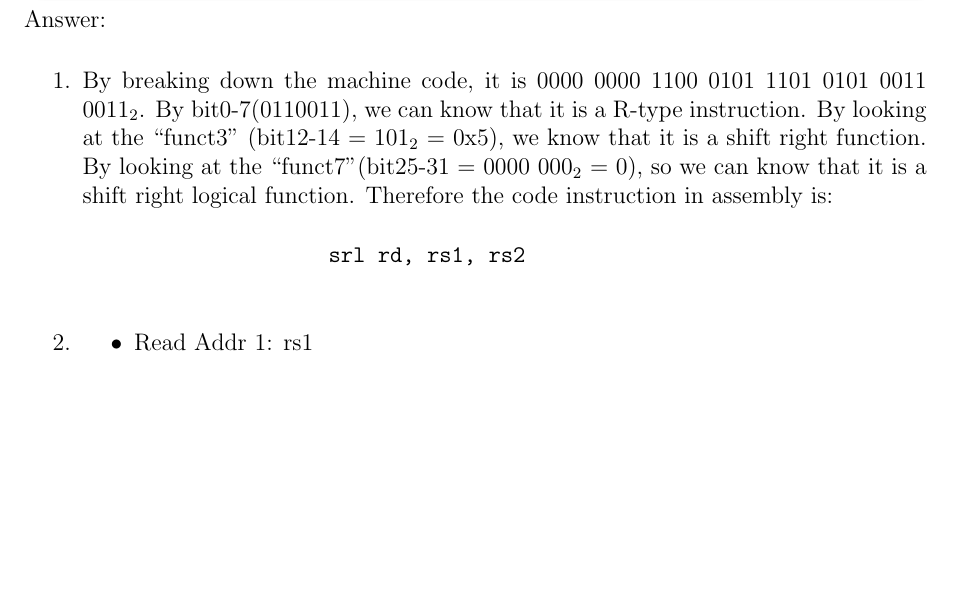
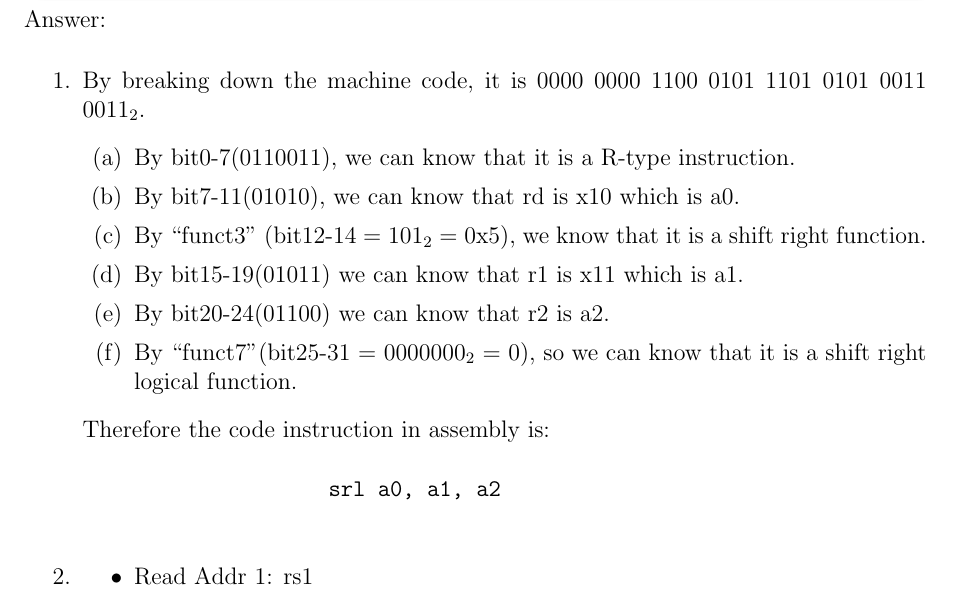
Before and after one commit to Jellyfish227/CENG3420_Computer_Organization_And_Design, a LaTeX problem sheet (hw2.tex): part of page 5 of 6, cut so that both start at the same text, the shorter picture padded with empty space. Compiled offline with pdfLaTeX.

Commit message:
finalized

```diff
--- a/hw2.tex
+++ b/hw2.tex
@@ -160,10 +160,18 @@ The following figures show the format and datapath of an R format instruction.
 \end{q}
 \begin{ans}
     \begin{enumerate}
-        \item By breaking down the machine code, it is 0000 0000 1100 0101 1101 0101 0011 0011$_2$. By bit0-7(0110011), we can know that it is a R-type instruction. By looking at the ``funct3'' (bit12-14 = $101_2$ = 0x5), we know that it is a
-                shift right function. By looking at the ``funct7''(bit25-31 = 0000 000$_2$ = 0), so we can know that it is a shift right logical function. Therefore the code instruction in assembly is:
+        \item By breaking down the machine code, it is 0000 0000 1100 0101 1101 0101 0011 0011$_2$.
+                \begin{enumerate}
+                    \item By bit0-7(0110011), we can know that it is a R-type instruction.
+                    \item By bit7-11(01010), we can know that rd is x10 which is a0.
+                    \item By ``funct3'' (bit12-14 = $101_2$ = 0x5), we know that it is a shift right function.
+                    \item By bit15-19(01011) we can know that r1 is x11 which is a1.
+                    \item By bit20-24(01100) we can know that r2 is a2.
+                    \item By ``funct7''(bit25-31 = 0000000$_2$ = 0), so we can know that it is a shift right logical function.
+                \end{enumerate}
+                Therefore the code instruction in assembly is:
                 \begin{verbatim}
-                    srl rd, rs1, rs2
+                    srl a0, a1, a2
                 \end{verbatim}
         \item
         \begin{itemize}
```
Also changed, not shown: hw2.pdf, 3 other files.
